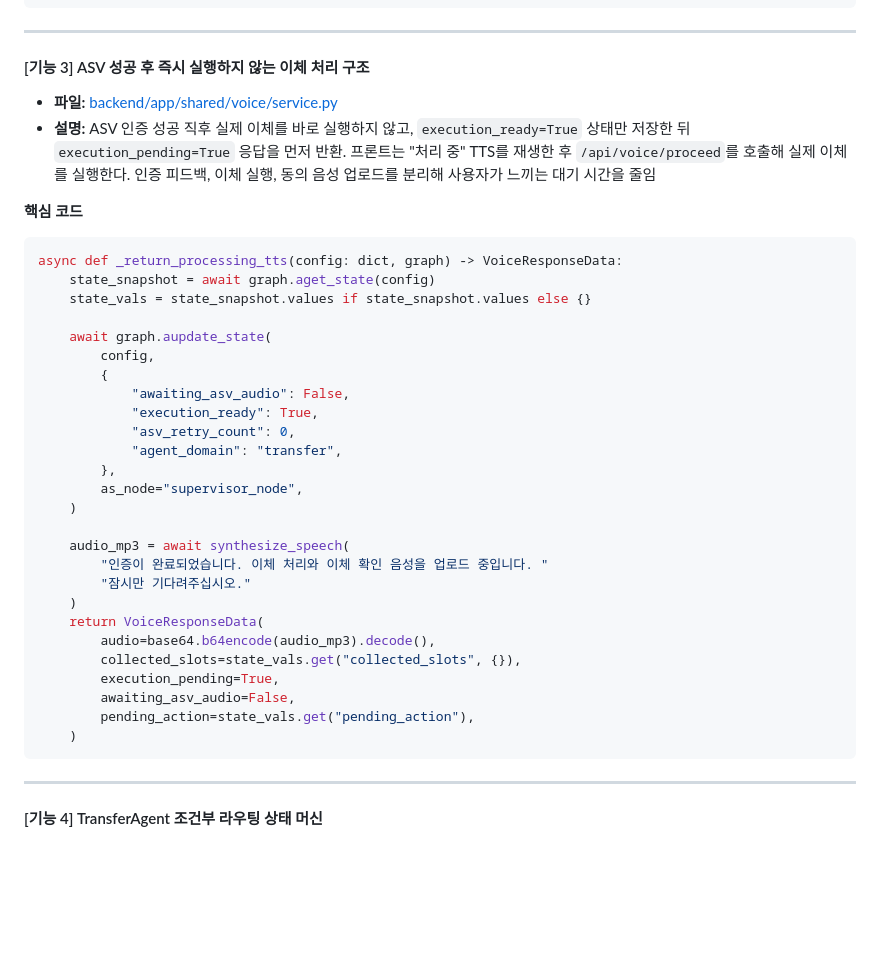
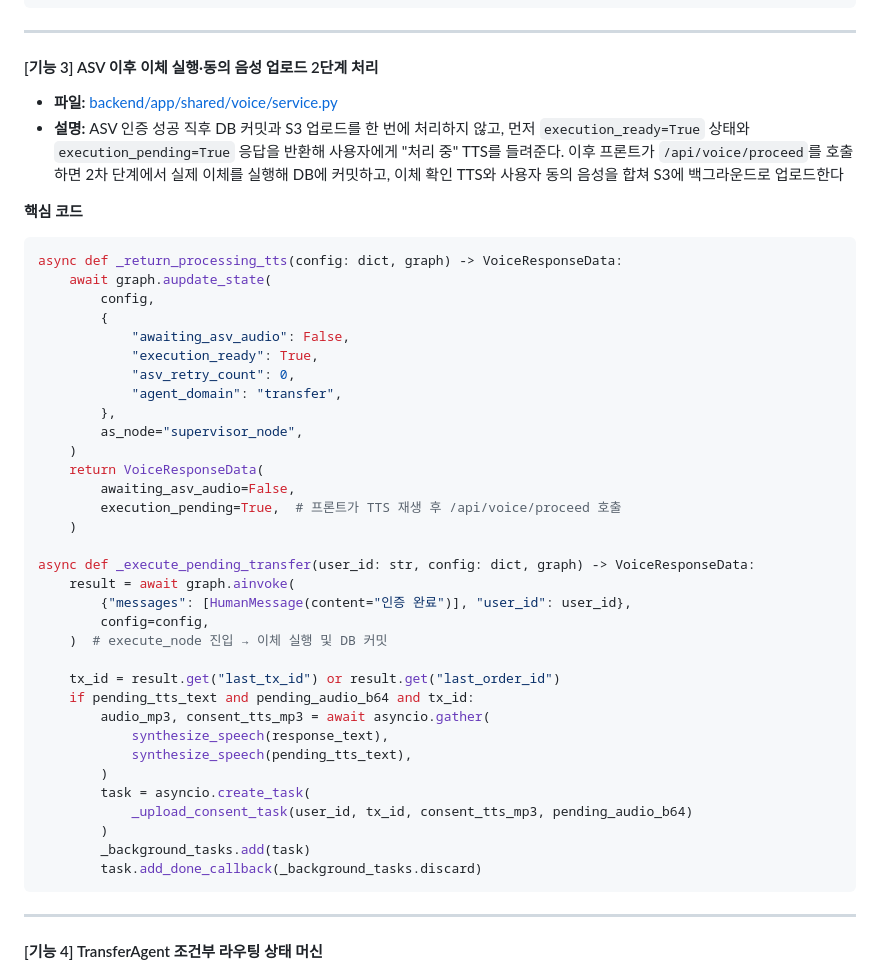
Before and after one commit to FISA-One-Voice/Woori-Talk-Banking, a Markdown page: submit.md, the part around the change printed below. Drawn GitHub-style; blank space fills up the shorter version.

````diff
--- a/submit.md
+++ b/submit.md
@@ -148,18 +158,15 @@ def validate_transfer_delta(delta: dict) -> dict:
 
 ---
 
-#### [기능 3] ASV 성공 후 즉시 실행하지 않는 이체 처리 구조
+#### [기능 3] ASV 이후 이체 실행·동의 음성 업로드 2단계 처리
 
 - **파일:** [backend/app/shared/voice/service.py](https://github.com/FISA-One-Voice/Woori-Talk-Banking/blob/main/backend/app/shared/voice/service.py)
-- **설명:** ASV 인증 성공 직후 실제 이체를 바로 실행하지 않고, `execution_ready=True` 상태만 저장한 뒤 `execution_pending=True` 응답을 먼저 반환. 프론트는 "처리 중" TTS를 재생한 후 `/api/voice/proceed`를 호출해 실제 이체를 실행한다. 인증 피드백, 이체 실행, 동의 음성 업로드를 분리해 사용자가 느끼는 대기 시간을 줄임
+- **설명:** ASV 인증 성공 직후 DB 커밋과 S3 업로드를 한 번에 처리하지 않고, 먼저 `execution_ready=True` 상태와 `execution_pending=True` 응답을 반환해 사용자에게 "처리 중" TTS를 들려준다. 이후 프론트가 `/api/voice/proceed`를 호출하면 2차 단계에서 실제 이체를 실행해 DB에 커밋하고, 이체 확인 TTS와 사용자 동의 음성을 합쳐 S3에 백그라운드로 업로드한다
 
 **핵심 코드**
 
 ```python
 async def _return_processing_tts(config: dict, graph) -> VoiceResponseData:
-    state_snapshot = await graph.aget_state(config)
-    state_vals = state_snapshot.values if state_snapshot.values else {}
-
     await graph.aupdate_state(
         config,
         {
@@ -170,18 +177,28 @@ async def _return_processing_tts(config: dict, graph) -> VoiceResponseData:
         },
         as_node="supervisor_node",
     )
+    return VoiceResponseData(
+        awaiting_asv_audio=False,
+        execution_pending=True,  # 프론트가 TTS 재생 후 /api/voice/proceed 호출
+    )
 
-    audio_mp3 = await synthesize_speech(
-        "인증이 완료되었습니다. 이체 처리와 이체 확인 음성을 업로드 중입니다. "
-        "잠시만 기다려주십시오."
-    )
-    return VoiceResponseData(
-        audio=base64.b64encode(audio_mp3).decode(),
-        collected_slots=state_vals.get("collected_slots", {}),
-        execution_pending=True,
-        awaiting_asv_audio=False,
-        pending_action=state_vals.get("pending_action"),
-    )
+async def _execute_pending_transfer(user_id: str, config: dict, graph) -> VoiceResponseData:
+    result = await graph.ainvoke(
+        {"messages": [HumanMessage(content="인증 완료")], "user_id": user_id},
+        config=config,
+    )  # execute_node 진입 → 이체 실행 및 DB 커밋
+
+    tx_id = result.get("last_tx_id") or result.get("last_order_id")
+    if pending_tts_text and pending_audio_b64 and tx_id:
+        audio_mp3, consent_tts_mp3 = await asyncio.gather(
+            synthesize_speech(response_text),
+            synthesize_speech(pending_tts_text),
+        )
+        task = asyncio.create_task(
+            _upload_consent_task(user_id, tx_id, consent_tts_mp3, pending_audio_b64)
+        )
+        _background_tasks.add(task)
+        task.add_done_callback(_background_tasks.discard)
 ```
 
 ---
````
Also changed, not shown: other parts of submit.md (+22 -12 lines), Asset-image/AI에이전트워크플로우.png.
